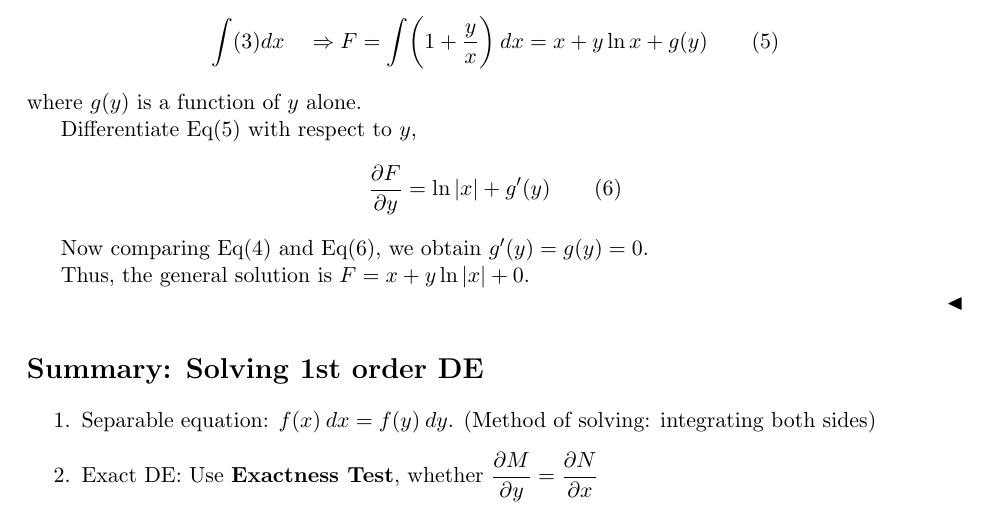
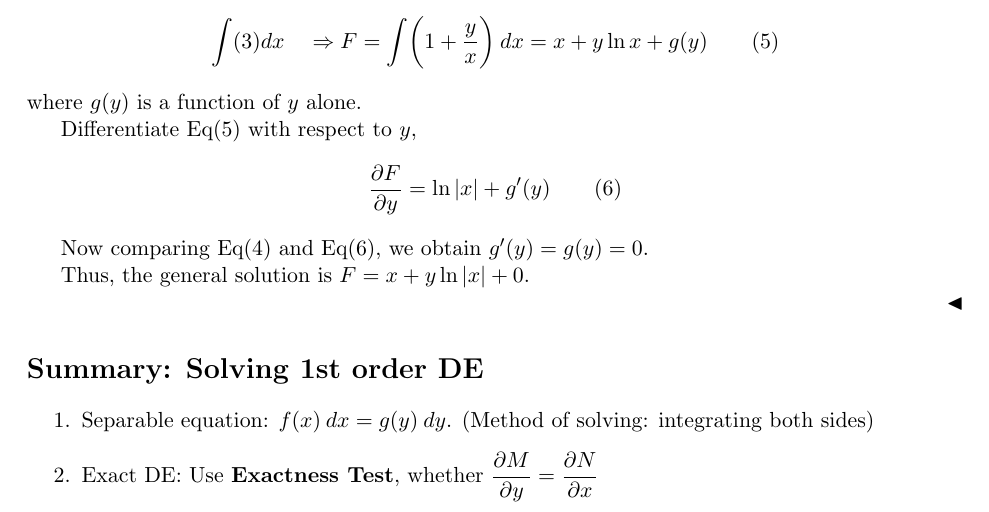
Before and after one commit to pehcy/ode-notes-latex, a LaTeX document (main.tex, which reads src/solutions.tex): part of page 8 of 9, cut so that both start at the same text. Compiled offline with pdfLaTeX.

Commit message:
Update chpt2 figure

```diff
--- a/src/solutions.tex
+++ b/src/solutions.tex
@@ -299,7 +299,7 @@ a result of the multiplication.
 \section*{Summary: Solving 1st order DE}
 
 \begin{enumerate}
-    \item Separable equation: $f(x) \>dx = f(y) \>dy$. (Method of solving: integrating both sides)
+    \item Separable equation: $f(x) \>dx = g(y) \>dy$. (Method of solving: integrating both sides)
     \item Exact DE: Use \textbf{Exactness Test}, whether
         $\displaystyle \frac{\partial M}{\partial y} = \frac{\partial N}{\partial x}$
 \end{enumerate}
```
Also changed, not shown: main.pdf, 3 other files.
